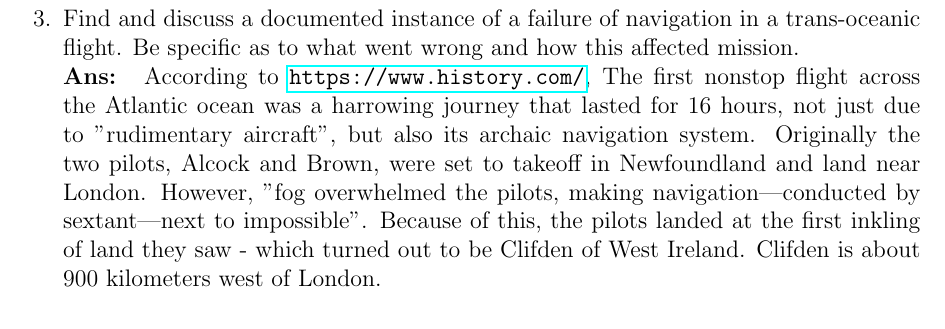
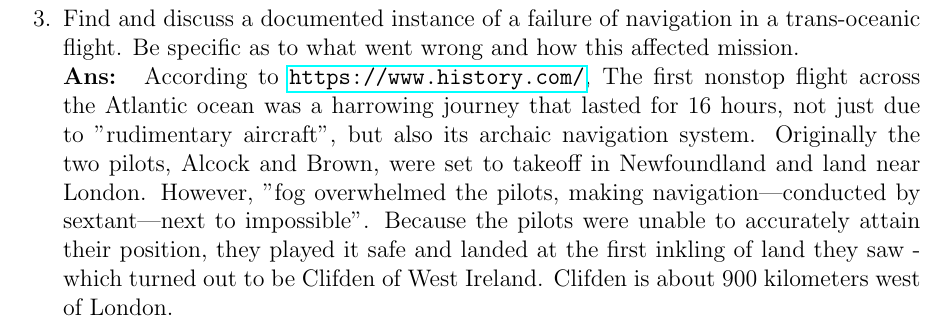
Before and after one commit to nsm0014-princiNav/hw1, a LaTeX problem sheet (hw1.tex): part of page 3 of 7, cut so that both start at the same text. Compiled offline with pdfLaTeX.

Commit message:
corrected #3

```diff
--- a/hw1.tex
+++ b/hw1.tex
@@ -68,7 +68,7 @@
     \clearpage
     \question{Find and discuss a documented instance of a failure of navigation in a trans-oceanic flight. Be specific as to what went wrong and how this affected mission.}\\
     \solution{
-        According to \url{https://www.history.com/}, The first nonstop flight across the Atlantic ocean was a harrowing journey that lasted for 16 hours, not just due to "rudimentary aircraft", but also its archaic navigation system. Originally the two pilots, Alcock and Brown, were set to takeoff in Newfoundland and land near London. However, "fog overwhelmed the pilots, making navigation—conducted by sextant—next to impossible". Because of this, the pilots landed at the first inkling of land they saw - which turned out to be Clifden of West Ireland. Clifden is about 900 kilometers west of London.}
+        According to \url{https://www.history.com/}, The first nonstop flight across the Atlantic ocean was a harrowing journey that lasted for 16 hours, not just due to "rudimentary aircraft", but also its archaic navigation system. Originally the two pilots, Alcock and Brown, were set to takeoff in Newfoundland and land near London. However, "fog overwhelmed the pilots, making navigation—conducted by sextant—next to impossible". Because the pilots were unable to accurately attain their position, they played it safe and landed at the first inkling of land they saw - which turned out to be Clifden of West Ireland. Clifden is about 900 kilometers west of London.}
     \clearpage
     \question{Find and discuss a documented instance of a failure of guidance in a trans-oceanic flight. Be specific as to what went wrong and how this affected the mission.}
 
```
